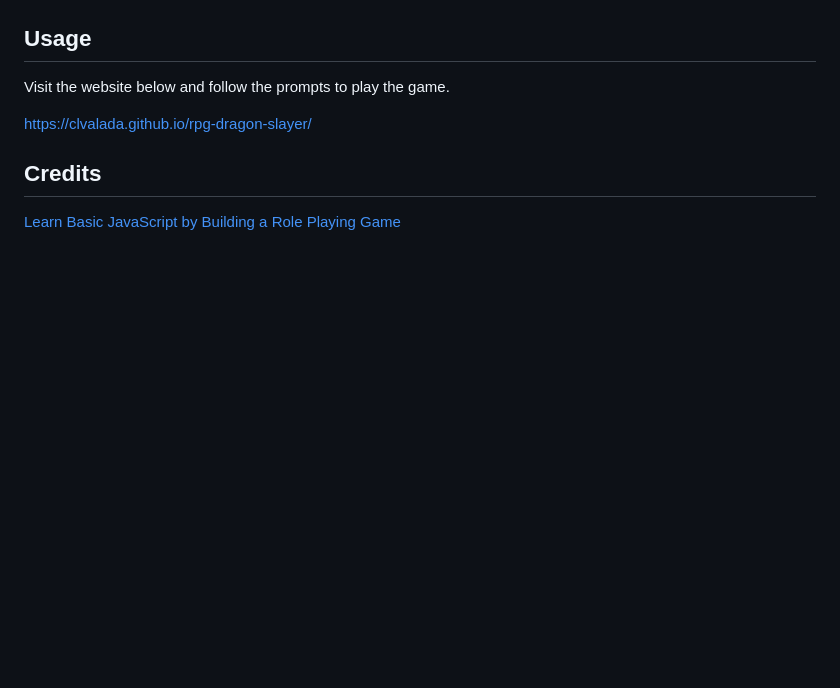
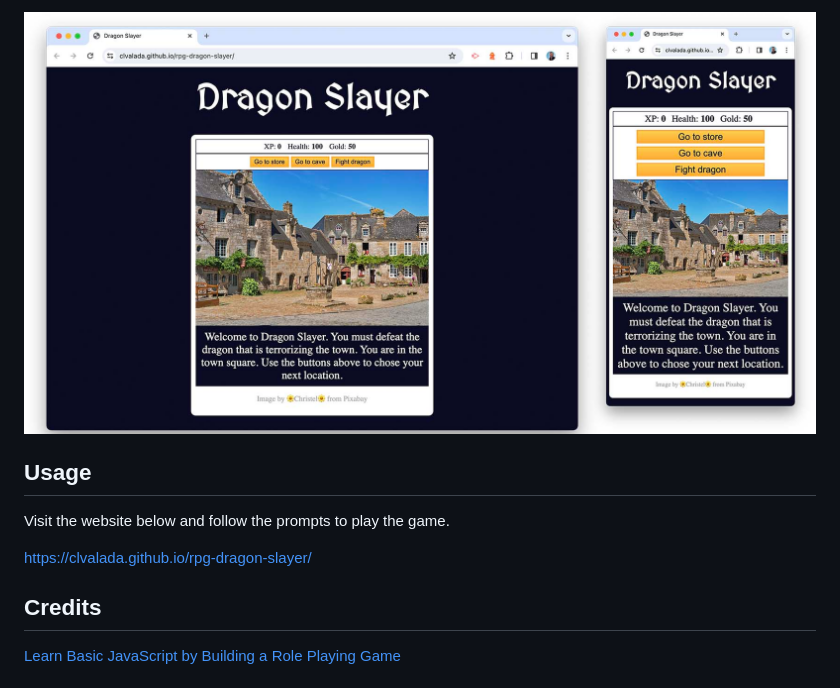
Before and after one commit to clvalada/rpg-dragon-slayer, a Markdown page: readme.md, the part around the change printed below. GitHub-like rendering; pictures changed too: images/dragon-slayer-screenshots.jpg (added); blank space fills up the shorter version.

Commit message:
added screenshot to readme

```diff
--- a/readme.md
+++ b/readme.md
@@ -23,4 +22,5 @@ Dragon Slayer is a role-playing-game based on a freeCodeCamp.org tutorial. Once
 
+![Dragon Slayer Desktop](images/dragon-slayer-screenshots.jpg)
 
 ## Usage
 Visit the website below and follow the prompts to play the game.
```
Also changed, not shown: other parts of readme.md (+0 -1 lines), 1 other file.
